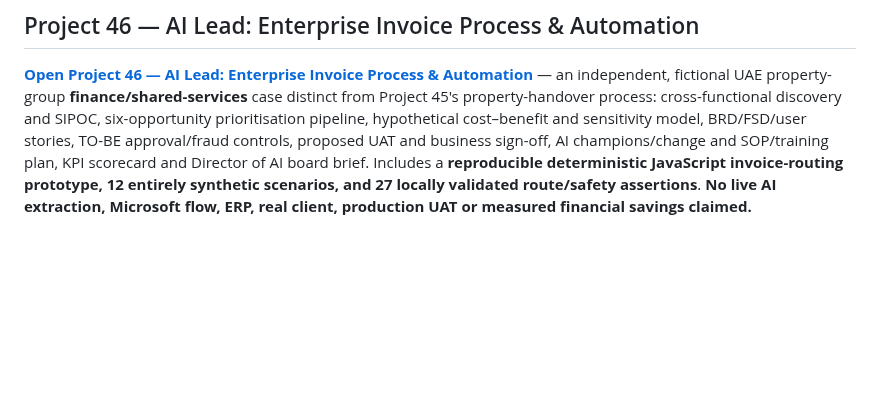
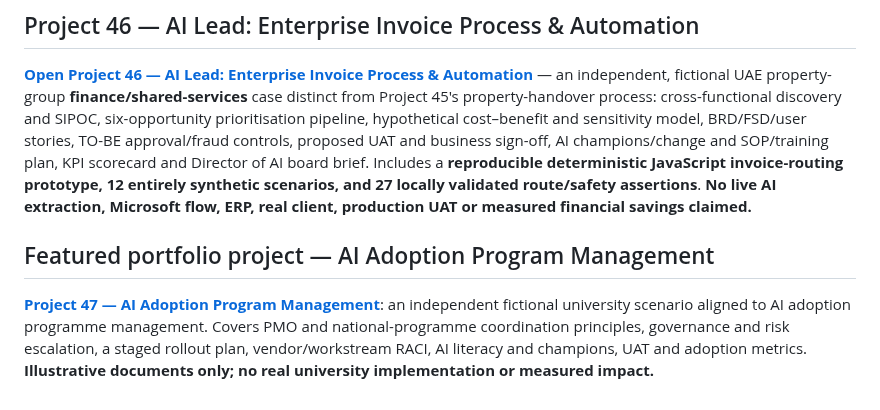
Before and after one commit to bircanuzan/AI-in-HR-Portfolio, a Markdown page: README.md, the part around the change. Rendered like a GitHub page; blank space fills up the shorter version.

Commit message:
Index Project 47 AI Adoption Program Management

```diff
--- a/README.md
+++ b/README.md
@@ -168,3 +168,8 @@ An illustrative OpenTrain-oriented HR benchmark: an AI assistant is asked to rev
 ## Project 46 — AI Lead: Enterprise Invoice Process & Automation
 
 **[Open Project 46 — AI Lead: Enterprise Invoice Process & Automation](46_AI_Lead_Enterprise_Invoice_Process_Automation/)** — an independent, fictional UAE property-group **finance/shared-services** case distinct from Project 45's property-handover process: cross-functional discovery and SIPOC, six-opportunity prioritisation pipeline, hypothetical cost–benefit and sensitivity model, BRD/FSD/user stories, TO-BE approval/fraud controls, proposed UAT and business sign-off, AI champions/change and SOP/training plan, KPI scorecard and Director of AI board brief. Includes a **reproducible deterministic JavaScript invoice-routing prototype, 12 entirely synthetic scenarios, and 27 locally validated route/safety assertions**. **No live AI extraction, Microsoft flow, ERP, real client, production UAT or measured financial savings claimed.**
+
+
+## Featured portfolio project — AI Adoption Program Management
+
+**[Project 47 — AI Adoption Program Management](47_AI_Adoption_Program_Management/)**: an independent fictional university scenario aligned to AI adoption programme management. Covers PMO and national-programme coordination principles, governance and risk escalation, a staged rollout plan, vendor/workstream RACI, AI literacy and champions, UAT and adoption metrics. **Illustrative documents only; no real university implementation or measured impact.**
```
